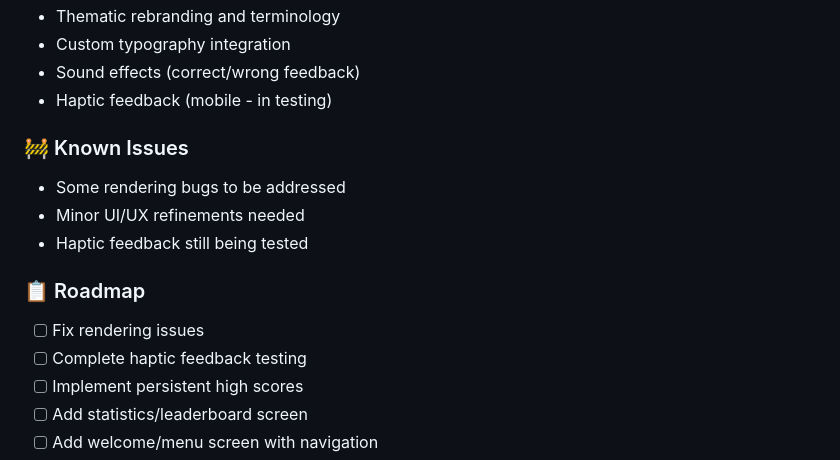
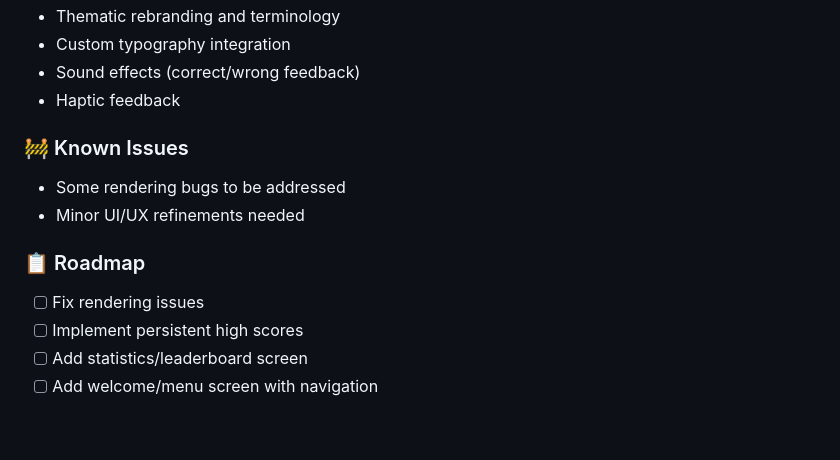
Before and after one commit to Hbler/tincture_proto, a Markdown page: README.md, the part around the change. Rendered like a GitHub page; blank space fills up the shorter version.

Commit message:
test: coverage; docs: update readme

```diff
--- a/README.md
+++ b/README.md
@@ -154,16 +154,14 @@ lib/
 - Thematic rebranding and terminology
 - Custom typography integration
 - Sound effects (correct/wrong feedback)
-- Haptic feedback (mobile - in testing)
+- Haptic feedback
 
 ### 🚧 Known Issues
 - Some rendering bugs to be addressed
 - Minor UI/UX refinements needed
-- Haptic feedback still being tested
 
 ### 📋 Roadmap
 - [ ] Fix rendering issues
-- [ ] Complete haptic feedback testing
 - [ ] Implement persistent high scores
 - [ ] Add statistics/leaderboard screen
 - [ ] Add welcome/menu screen with navigation
```
